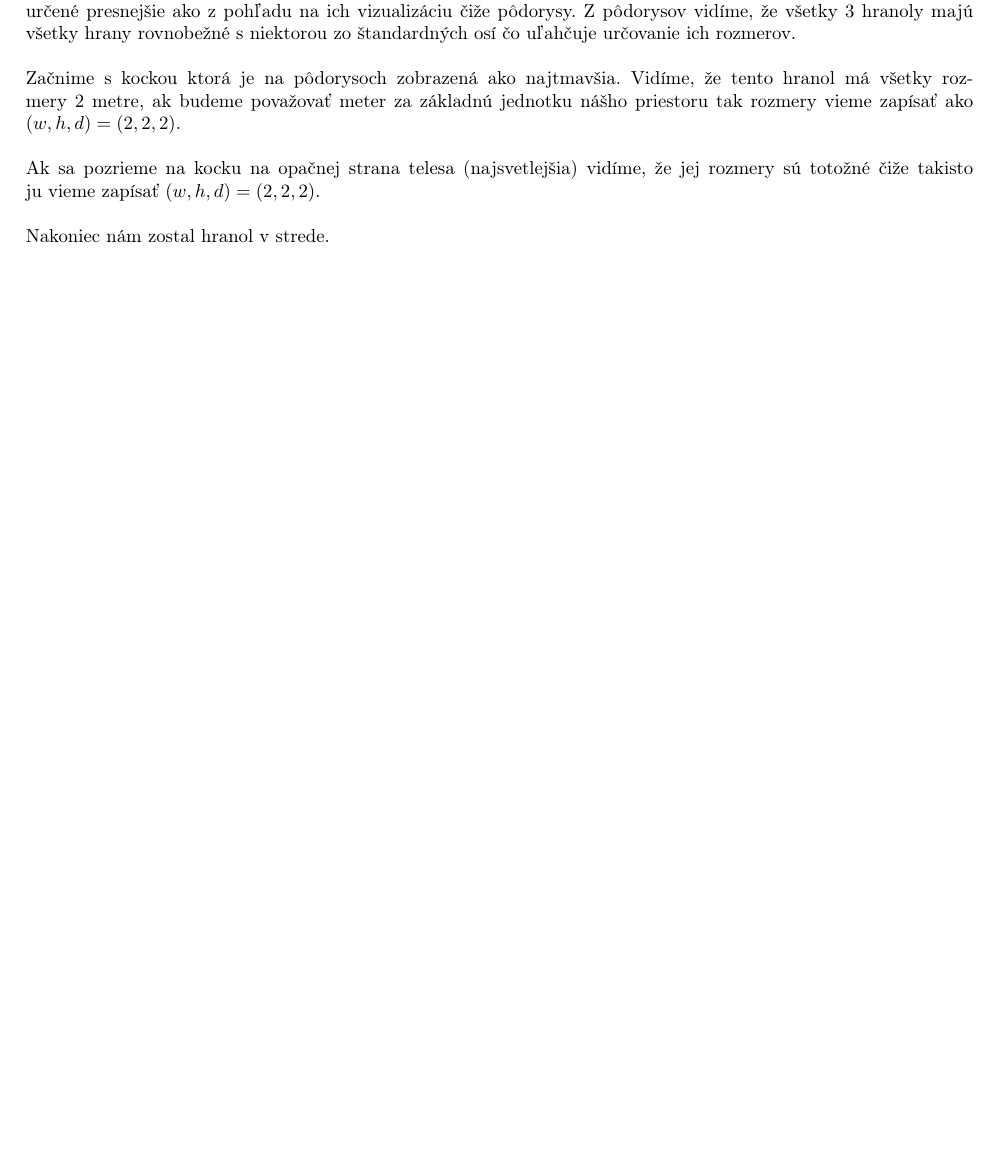
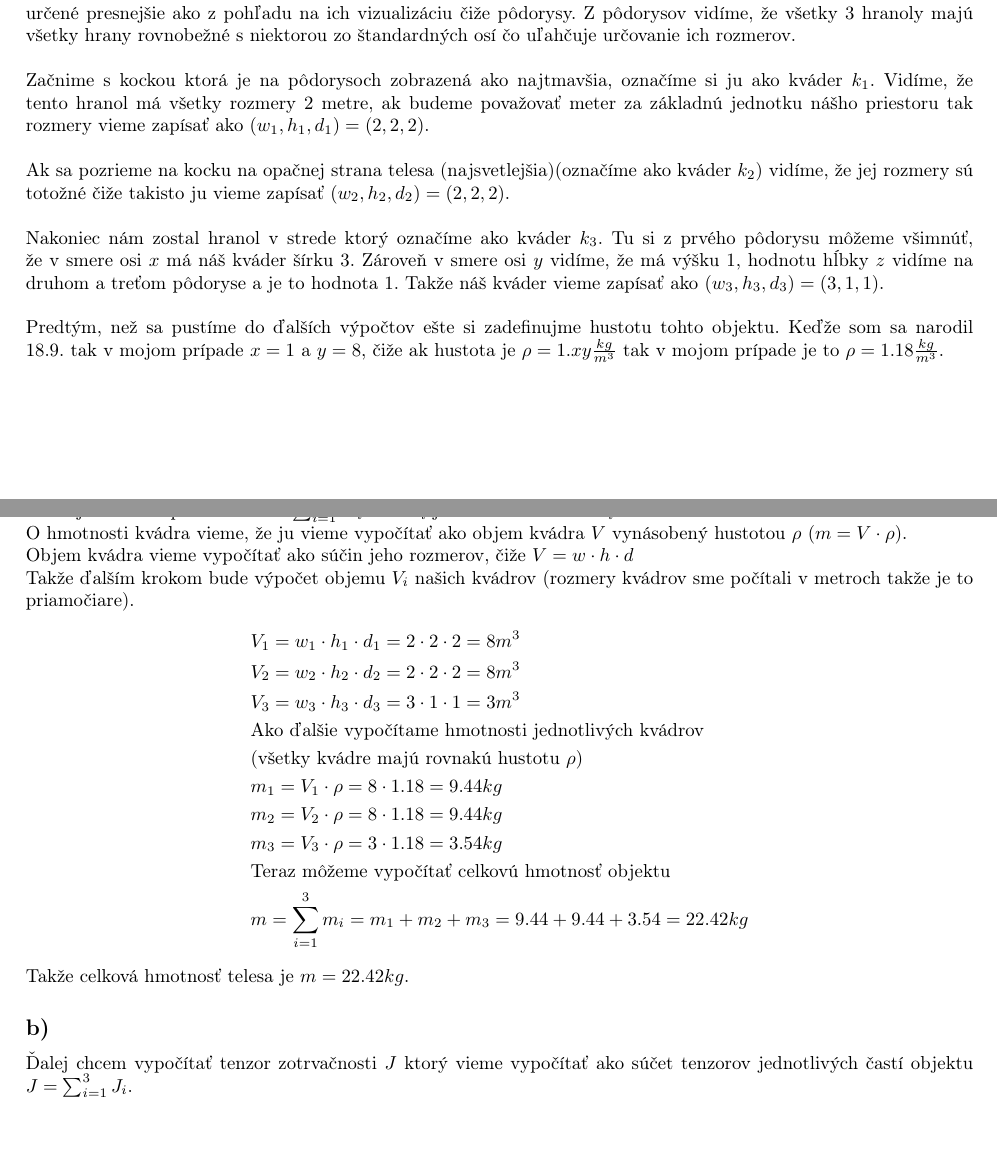
Before and after one commit to MarianK-py/HW3, a LaTeX document (modelling_hw3_kravec.tex): part of the page before the commit and two parts of pages 1 and 2 of 2 after it, the two joined at a grey line, cut so that both start at the same text, the shorter picture padded with empty space. Compiled offline with pdfLaTeX.

Commit message:
a) part written

```diff
--- a/modelling_hw3_kravec.tex
+++ b/modelling_hw3_kravec.tex
@@ -66,11 +66,51 @@
 	Poďme si teraz vypočítať rozmery jednotlivých našich rozmerov. Ak sa nemýlim v zadaní nie je ich poloha a rozmery určené presnejšie ako z pohľadu na ich vizualizáciu čiže pôdorysy. Z pôdorysov vidíme, že všetky 3 hranoly majú všetky hrany rovnobežné s niektorou zo štandardných osí čo uľahčuje určovanie ich rozmerov.
 	\\
 	\\
-	Začnime s kockou ktorá je na pôdorysoch zobrazená ako najtmavšia. Vidíme, že tento hranol má všetky rozmery 2 metre, ak budeme považovať meter za základnú jednotku nášho priestoru tak rozmery vieme zapísať ako $(w, h, d) = (2, 2, 2)$.
+	Začnime s kockou ktorá je na pôdorysoch zobrazená ako najtmavšia, označíme si ju ako kváder $k_1$. Vidíme, že tento hranol má všetky rozmery 2 metre, ak budeme považovať meter za základnú jednotku nášho priestoru tak rozmery vieme zapísať ako $(w_1, h_1, d_1) = (2, 2, 2)$.
 	\\
 	\\
-	Ak sa pozrieme na kocku na opačnej strana telesa (najsvetlejšia) vidíme, že jej rozmery sú totožné čiže takisto ju vieme zapísať $(w, h, d) = (2, 2, 2)$.
+	Ak sa pozrieme na kocku na opačnej strana telesa (najsvetlejšia)(označíme ako kváder $k_2$) vidíme, že jej rozmery sú totožné čiže takisto ju vieme zapísať $(w_2, h_2, d_2) = (2, 2, 2)$.
 	\\
 	\\
-	Nakoniec nám zostal hranol v strede.
+	Nakoniec nám zostal hranol v strede ktorý označíme ako kváder $k_3$. Tu si z prvého pôdorysu môžeme všimnúť, že v smere osi $x$ má náš kváder šírku $3$. Zároveň v smere osi $y$ vidíme, že má výšku $1$, hodnotu hĺbky $z$ vidíme na druhom a treťom pôdoryse a je to hodnota $1$. Takže náš kváder vieme zapísať ako $(w_3, h_3, d_3) = (3, 1, 1)$.
+	\\
+	\\
+	Predtým, než sa pustíme do ďalších výpočtov ešte si zadefinujme hustotu tohto objektu. Keďže som sa narodil 18.9. tak v mojom prípade $x=1$ a $y=8$, čiže ak hustota je $\rho=1.xy\frac{kg}{m^3}$ tak v mojom prípade je to $\rho=1.18\frac{kg}{m^3}$.
+	\\
+	\newpage
+	\subsection{}
+
+	Ako prvé vypočítame hmotnosť celého telesa. Vieme, že celková hmotnosť telesa $m$ je súčet hmotností jeho častí. Preto ju vieme zapísať ako $m=\sum_{i=1}^{3}m_i$ kde $m_i$ je hmotnosť kvádra $k_i$.
+	\\
+	O hmotnosti kvádra vieme, že ju vieme vypočítať ako objem kvádra $V$ vynásobený hustotou $\rho$ ($m = V \cdot \rho$).
+	\\
+	Objem kvádra vieme vypočítať ako súčin jeho rozmerov, čiže $V=w \cdot h \cdot d$
+	\\
+	Takže ďalším krokom bude výpočet objemu $V_i$ našich kvádrov (rozmery kvádrov sme počítali v metroch takže je to priamočiare).
+	\begin{align*}
+		&V_1 = w_1 \cdot h_1 \cdot d_1 = 2 \cdot 2 \cdot 2 = 8 m^3
+		\\
+		&V_2 = w_2 \cdot h_2 \cdot d_2 = 2 \cdot 2 \cdot 2 = 8 m^3
+		\\
+		&V_3 = w_3 \cdot h_3 \cdot d_3 = 3 \cdot 1 \cdot 1 = 3 m^3
+		\\
+		&\text{Ako ďalšie vypočítame hmotnosti jednotlivých kvádrov}
+		\\
+		&\text{(všetky kvádre majú rovnakú hustotu $\rho$)}
+		\\
+		&m_1 = V_1 \cdot \rho = 8 \cdot 1.18 = 9.44 kg
+		\\
+		&m_2 = V_2 \cdot \rho = 8 \cdot 1.18 = 9.44 kg
+		\\
+		&m_3 = V_3 \cdot \rho = 3 \cdot 1.18 = 3.54 kg
+		\\
+		&\text{Teraz môžeme vypočítať celkovú hmotnosť objektu}
+		\\
+		&m = \sum_{i=1}^{3} m_i = m_1 + m_2 + m_3 = 9.44 + 9.44 + 3.54 = 22.42 kg
+	\end{align*}
+	Takže celková hmotnosť telesa je $m = 22.42 kg$.
+
+	\subsection{}
+
+	Ďalej chcem vypočítať tenzor zotrvačnosti $J$ ktorý vieme vypočítať ako súčet tenzorov jednotlivých častí objektu $J = \sum_{i=1}^{3} J_i$.
 \end{document}
```
Also changed, not shown: modelling_hw3_kravec.pdf, 4 other files.
